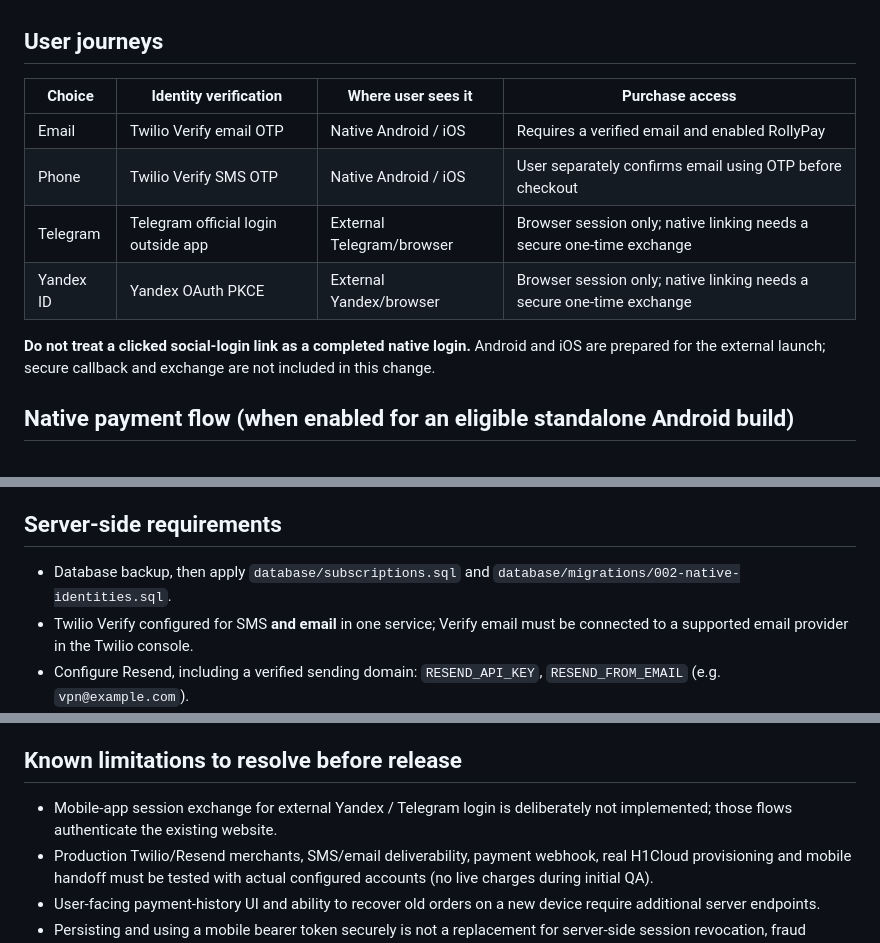
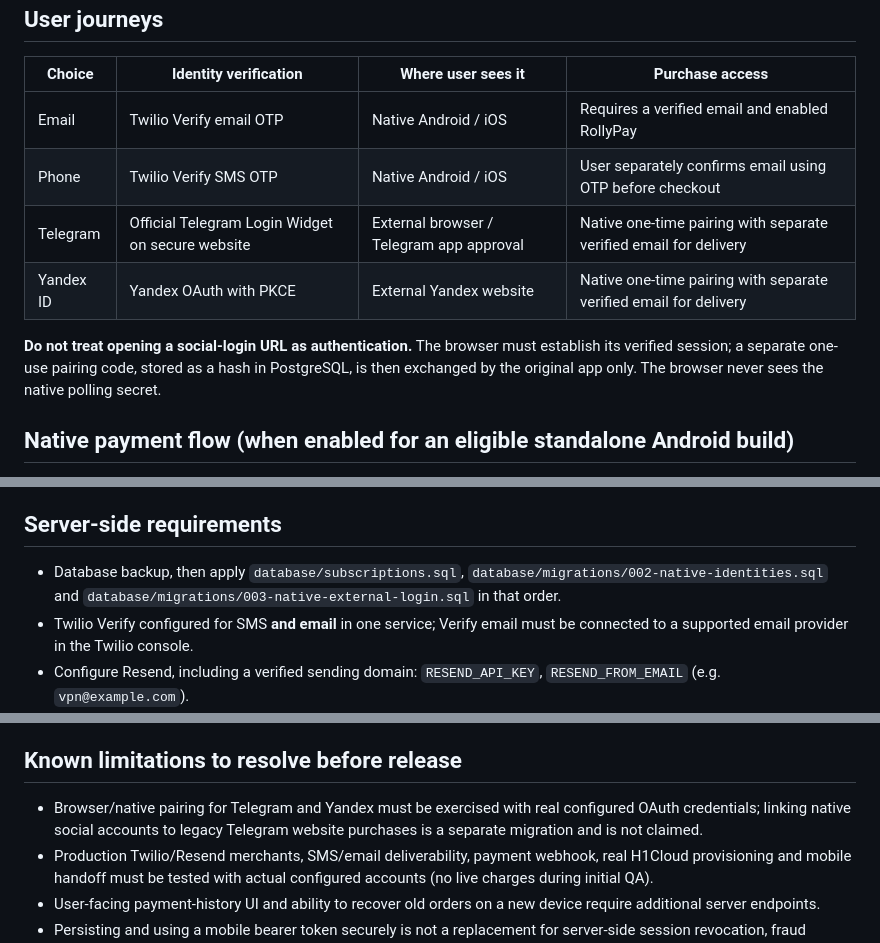
Before and after one commit to isaevarbi822-hub/Vainahvpn_bot, a Markdown page: docs/NATIVE-AUTH-EMAIL-PAYMENTS.md, 3 parts joined by grey strips. Rendered like a GitHub page.

Commit message:
docs(auth): document one-time Telegram and Yandex native pairing and migration

```diff
--- a/docs/NATIVE-AUTH-EMAIL-PAYMENTS.md
+++ b/docs/NATIVE-AUTH-EMAIL-PAYMENTS.md
@@ -9,11 +9,10 @@ No real money can be taken until all server gates and external providers are rev
 | --- | --- | --- | --- |
 | Email | Twilio Verify email OTP | Native Android / iOS | Requires a verified email and enabled RollyPay |
 | Phone | Twilio Verify SMS OTP | Native Android / iOS | User separately confirms email using OTP before checkout |
-| Telegram | Telegram official login outside app | External Telegram/browser | Browser session only; native linking needs a secure one-time exchange |
-| Yandex ID | Yandex OAuth PKCE | External Yandex/browser | Browser session only; native linking needs a secure one-time exchange |
+| Telegram | Official Telegram Login Widget on secure website | External browser / Telegram app approval | Native one-time pairing with separate verified email for delivery |
+| Yandex ID | Yandex OAuth with PKCE | External Yandex website | Native one-time pairing with separate verified email for delivery |
 
-**Do not treat a clicked social-login link as a completed native login.** Android and iOS are
-prepared for the external launch; secure callback and exchange are not included in this change.
+**Do not treat opening a social-login URL as authentication.** The browser must establish its verified session; a separate one-use pairing code, stored as a hash in PostgreSQL, is then exchanged by the original app only. The browser never sees the native polling secret.
 
 ## Native payment flow (when enabled for an eligible standalone Android build)
 
@@ -42,8 +41,9 @@ review/entitlement rules are met.**
 
 ## Server-side requirements
 
-- Database backup, then apply `database/subscriptions.sql` and
-  `database/migrations/002-native-identities.sql`.
+- Database backup, then apply `database/subscriptions.sql`,
+  `database/migrations/002-native-identities.sql` and
+  `database/migrations/003-native-external-login.sql` in that order.
 - Twilio Verify configured for SMS **and email** in one service; Verify email
   must be connected to a supported email provider in the Twilio console.
 - Configure Resend, including a verified sending domain:
@@ -64,8 +64,7 @@ provider terms and distribution rules; do not bypass account restrictions.
 
 ## Known limitations to resolve before release
 
-- Mobile-app session exchange for external Yandex / Telegram login is
-  deliberately not implemented; those flows authenticate the existing website.
+- Browser/native pairing for Telegram and Yandex must be exercised with real configured OAuth credentials; linking native social accounts to legacy Telegram website purchases is a separate migration and is not claimed.
 - Production Twilio/Resend merchants, SMS/email deliverability, payment webhook,
   real H1Cloud provisioning and mobile handoff must be tested with actual
   configured accounts (no live charges during initial QA).
```
